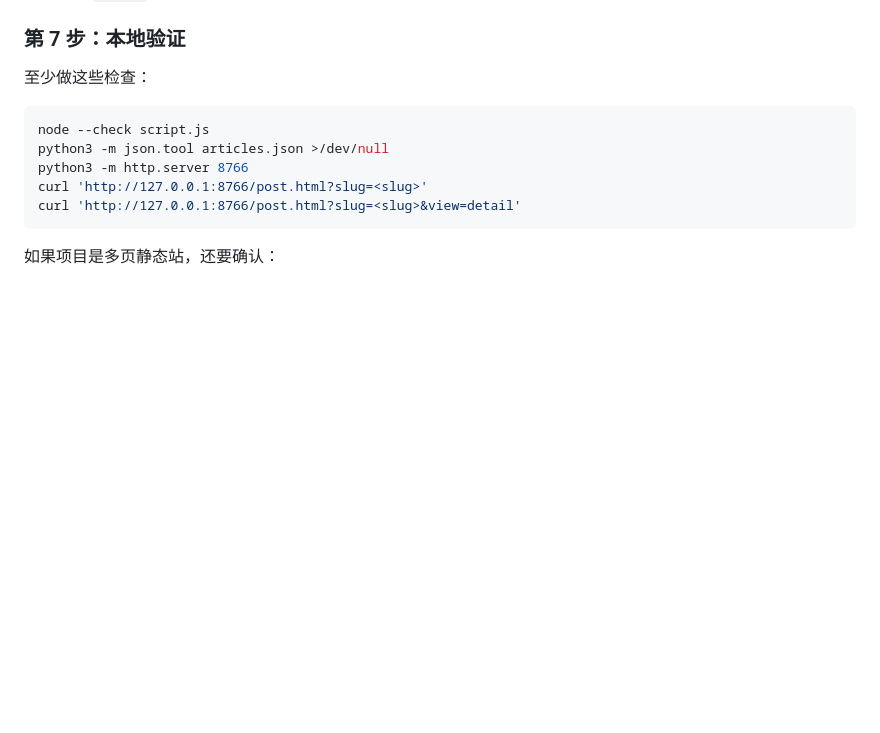
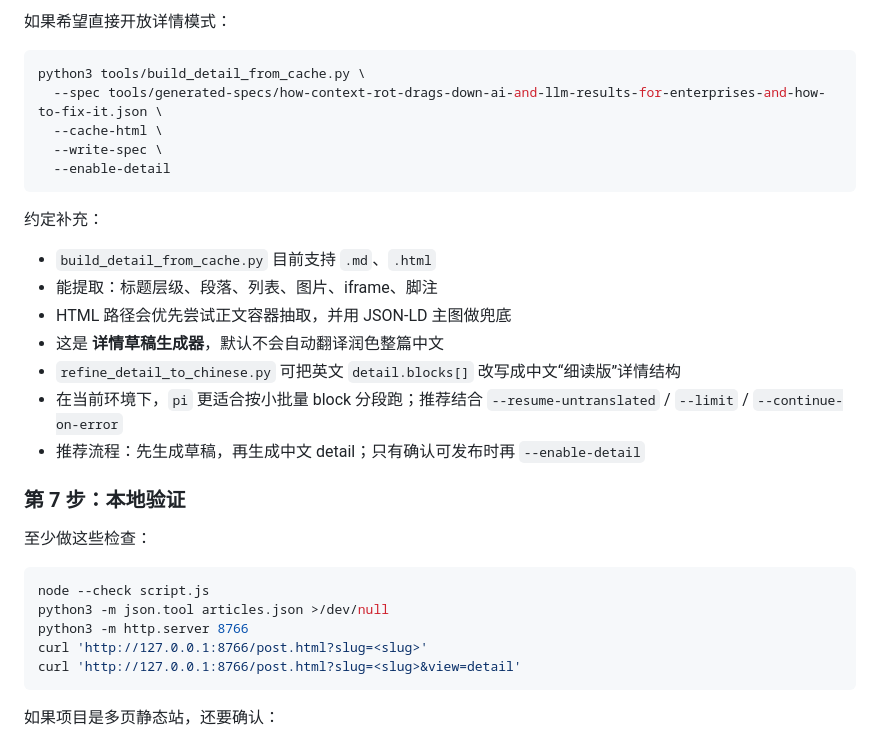
Before and after one commit to lyfmt/lyfmt-notes, a Markdown page: skills/rss-summary-detail-pages/SKILL.md, the part around one of its changes. GitHub-like rendering; blank space fills up the shorter version.

````diff
--- a/skills/rss-summary-detail-pages/SKILL.md
+++ b/skills/rss-summary-detail-pages/SKILL.md
@@ -378,3 +456,23 @@ assets/posts/<slug>/cover.png
+如果希望直接开放详情模式：
+
+```bash
+python3 tools/build_detail_from_cache.py \
+  --spec tools/generated-specs/how-context-rot-drags-down-ai-and-llm-results-for-enterprises-and-how-to-fix-it.json \
+  --cache-html \
+  --write-spec \
+  --enable-detail
+```
+
+约定补充：
+
+- `build_detail_from_cache.py` 目前支持 `.md`、`.html`
+- 能提取：标题层级、段落、列表、图片、iframe、脚注
+- HTML 路径会优先尝试正文容器抽取，并用 JSON-LD 主图做兜底
+- 这是 **详情草稿生成器**，默认不会自动翻译润色整篇中文
+- `refine_detail_to_chinese.py` 可把英文 `detail.blocks[]` 改写成中文“细读版”详情结构
+- 在当前环境下，`pi` 更适合按小批量 block 分段跑；推荐结合 `--resume-untranslated` / `--limit` / `--continue-on-error`
+- 推荐流程：先生成草稿，再生成中文 detail；只有确认可发布时再 `--enable-detail`
+
 ### 第 7 步：本地验证
 至少做这些检查：
 
````
Also changed, not shown: other parts of skills/rss-summary-detail-pages/SKILL.md (+78 -0 lines), memory/2026-03-09.md (+11 -0 lines).
